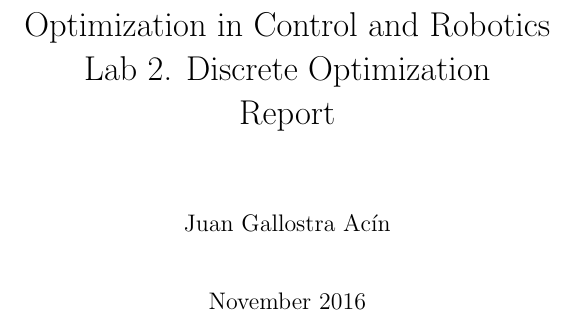
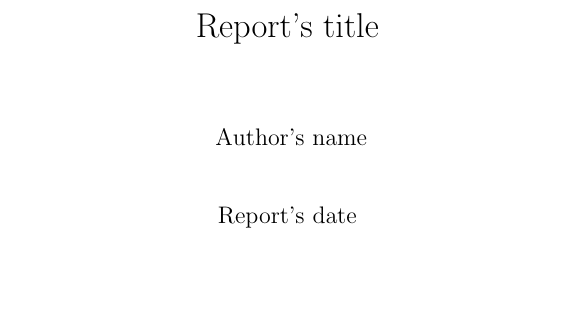
Before and after one commit to juangallostra/UPC-ETSEIB-LaTeXReportTemplate, a LaTeX document (Informe.tex): part of page 1 of 5 before the commit and part of the page after it, cut at the place of the change, the shorter picture padded with empty space. Compiled offline with pdfLaTeX.

Commit message:
Update Informe.tex

```diff
--- a/Informe.tex
+++ b/Informe.tex
@@ -24,16 +17,15 @@
 
 \begin{document}
 
-\title{Optimization in Control and Robotics\\
-Lab 2. Discrete Optimization\\
-Report}
-\author{Juan Gallostra Acín}
-\date{November 2016}
+\title{## Report's title ##}
+\author{## Author's name ##}
+\date{## Report's date ##}
 
 \maketitle
-%\afterpage{\blankpage}
 
 \setcounter{page}{1}
+
+% Uncomment the sections below to include table of contents, list of fugures and list of tables
 
 %\tableofcontents
 %\addcontentsline{toc}{chapter}{\contentsname}
```
Also changed, not shown: Informe.tex (18 more changed lines).
